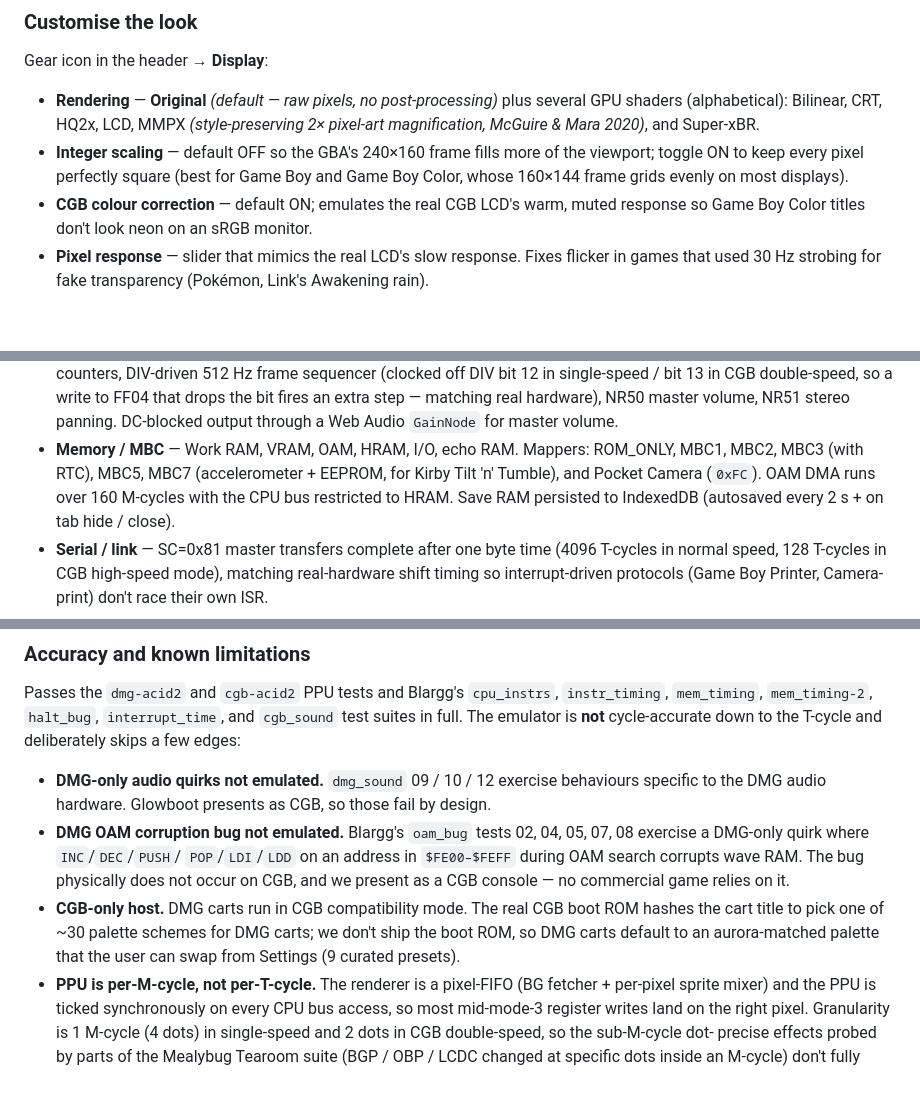
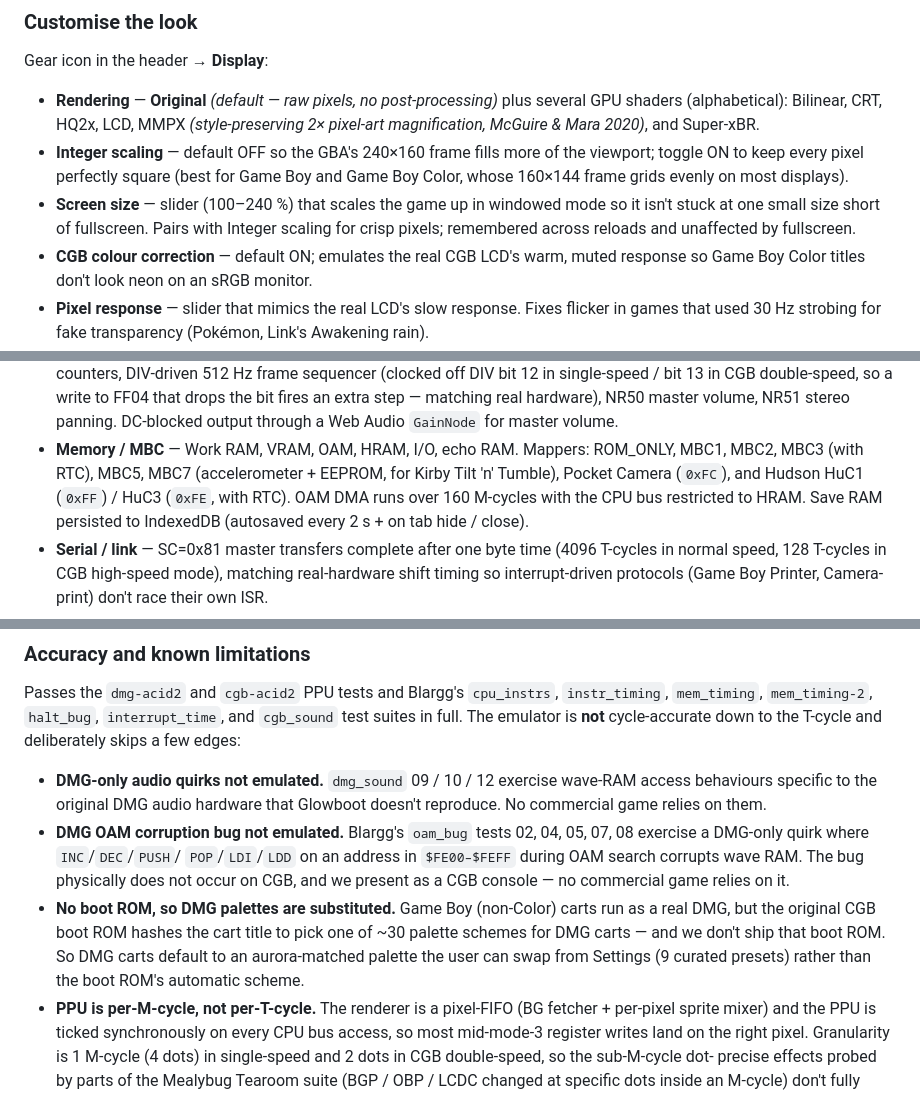
Before and after one commit to glowboot/glowboot, a Markdown page: README.md, 3 parts joined by grey strips. Drawn GitHub-style; blank space fills up the shorter version.

Commit message:
docs(readme): document HuC1/HuC3 + screen-size slider, fix DMG-mode notes
The branch's engine changes left several README sections stale:

- Mapper list and the cartridge.ts structure-tree entry didn't mention the
  new Hudson HuC1 (0xFF) / HuC3 (0xFE, with RTC) mappers.
- "CGB-only host — DMG carts run in CGB compatibility mode" was wrong after
  the DMG-mode fix: DMG-only carts now run as a real DMG. Reworded to the
  actual remaining limitation (no boot ROM, so DMG palettes are substituted).
- The dmg_sound footnote blamed "presents as CGB", but dmg_sound is a
  DMG-flagged ROM and now runs in DMG mode; the real reason those subtests
  fail is that the DMG-specific wave-RAM quirks aren't emulated. (The
  oam_bug footnote stays — those subtests are CGB-flagged and still run as
  CGB, so its reasoning is unchanged.)
- Added the new Screen size slider to the Display settings list.

Co-Authored-By: Claude Opus 4.8 (1M context) <noreply@anthropic.com>

```diff
--- a/README.md
+++ b/README.md
@@ -253,6 +253,10 @@ Gear icon in the header → **Display**:
   fills more of the viewport; toggle ON to keep every pixel
   perfectly square (best for Game Boy and Game Boy Color, whose
   160×144 frame grids evenly on most displays).
+- **Screen size** — slider (100–240 %) that scales the game up in
+  windowed mode so it isn't stuck at one small size short of fullscreen.
+  Pairs with Integer scaling for crisp pixels; remembered across reloads
+  and unaffected by fullscreen.
 - **CGB colour correction** — default ON; emulates the real CGB LCD's
   warm, muted response so Game Boy Color titles don't look neon on an
   sRGB monitor.
@@ -767,7 +771,8 @@ reload.
   master volume.
 - **Memory / MBC** — Work RAM, VRAM, OAM, HRAM, I/O, echo RAM. Mappers:
   ROM_ONLY, MBC1, MBC2, MBC3 (with RTC), MBC5, MBC7 (accelerometer +
-  EEPROM, for Kirby Tilt 'n' Tumble), and Pocket Camera (`0xFC`). OAM
+  EEPROM, for Kirby Tilt 'n' Tumble), Pocket Camera (`0xFC`), and Hudson
+  HuC1 (`0xFF`) / HuC3 (`0xFE`, with RTC). OAM
   DMA runs over 160 M-cycles with the CPU bus restricted to HRAM. Save
   RAM persisted to IndexedDB (autosaved every 2 s + on tab hide / close).
 - **Serial / link** — SC=0x81 master transfers complete after one
@@ -1136,18 +1141,20 @@ Passes the `dmg-acid2` and `cgb-acid2` PPU tests and Blargg's
 edges:
 
 - **DMG-only audio quirks not emulated.** `dmg_sound` 09 / 10 / 12
-  exercise behaviours specific to the DMG audio hardware. Glowboot
-  presents as CGB, so those fail by design.
+  exercise wave-RAM access behaviours specific to the original DMG audio
+  hardware that Glowboot doesn't reproduce. No commercial game relies on
+  them.
 - **DMG OAM corruption bug not emulated.** Blargg's `oam_bug` tests 02,
   04, 05, 07, 08 exercise a DMG-only quirk where `INC`/`DEC`/`PUSH`/
   `POP`/`LDI`/`LDD` on an address in `$FE00–$FEFF` during OAM search
   corrupts wave RAM. The bug physically does not occur on CGB, and we
   present as a CGB console — no commercial game relies on it.
-- **CGB-only host.** DMG carts run in CGB compatibility mode. The real
-  CGB boot ROM hashes the cart title to pick one of ~30 palette schemes
-  for DMG carts; we don't ship the boot ROM, so DMG carts default to an
-  aurora-matched palette that the user can swap from Settings (9
-  curated presets).
+- **No boot ROM, so DMG palettes are substituted.** Game Boy (non-Color)
+  carts run as a real DMG, but the original CGB boot ROM hashes the cart
+  title to pick one of ~30 palette schemes for DMG carts — and we don't
+  ship that boot ROM. So DMG carts default to an aurora-matched palette the
+  user can swap from Settings (9 curated presets) rather than the boot
+  ROM's automatic scheme.
 - **PPU is per-M-cycle, not per-T-cycle.** The renderer is a pixel-FIFO
   (BG fetcher + per-pixel sprite mixer) and the PPU is ticked
   synchronously on every CPU bus access, so most mid-mode-3 register
```
Also changed, not shown: other parts of README.md (+1 -1 lines).
